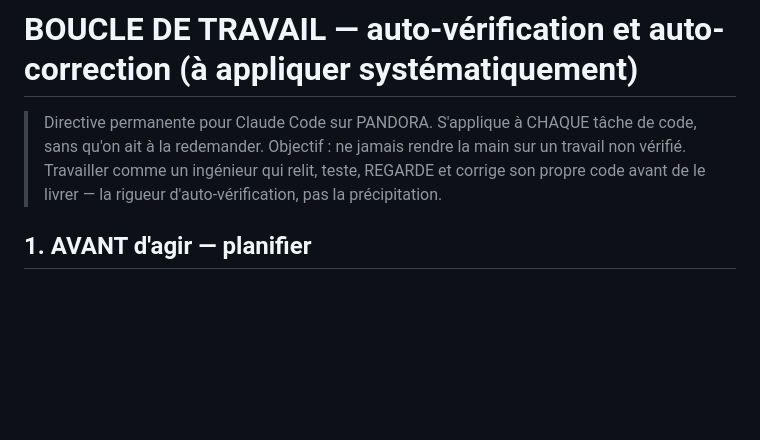
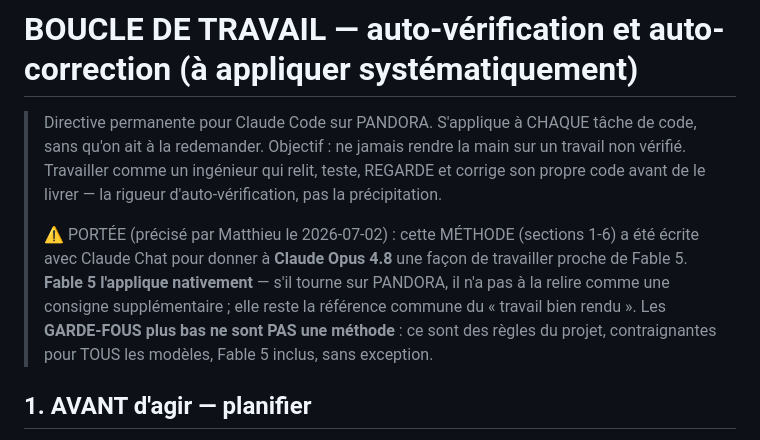
Before and after one commit to 22eme-Arkane/PANDORA, a Markdown page: CLAUDE.md, the part around the change. GitHub-like rendering; blank space fills up the shorter version.

Commit message:
docs(CLAUDE.md): portee de la boucle de travail — methode ecrite pour Opus 4.8 (Fable 5 l'applique nativement), GARDE-FOUS contraignants pour TOUS les modeles
Precision demandee par Matthieu : la methode (sections 1-6) donne a Claude Opus 4.8 une facon de travailler proche de Fable 5 ; quand le modele est Fable 5, elle est native — pas une consigne a relire. Les garde-fous (git, config, separation Cinema/Live, threads, UI, i18n) restent des regles projet valables pour tous les modeles sans exception.

Co-Authored-By: Claude Fable 5 <noreply@anthropic.com>

```diff
--- a/CLAUDE.md
+++ b/CLAUDE.md
@@ -6,6 +6,14 @@
 > sans qu'on ait à la redemander. Objectif : ne jamais rendre la main sur un travail non
 > vérifié. Travailler comme un ingénieur qui relit, teste, REGARDE et corrige son propre
 > code avant de le livrer — la rigueur d'auto-vérification, pas la précipitation.
+>
+> ⚠ PORTÉE (précisé par Matthieu le 2026-07-02) : cette MÉTHODE (sections 1-6) a été
+> écrite avec Claude Chat pour donner à **Claude Opus 4.8** une façon de travailler
+> proche de Fable 5. **Fable 5 l'applique nativement** — s'il tourne sur PANDORA, il
+> n'a pas à la relire comme une consigne supplémentaire ; elle reste la référence
+> commune du « travail bien rendu ». Les **GARDE-FOUS plus bas ne sont PAS une
+> méthode** : ce sont des règles du projet, contraignantes pour TOUS les modèles,
+> Fable 5 inclus, sans exception.
 
 ## 1. AVANT d'agir — planifier
 - Reformuler la tâche en une phrase pour confirmer la compréhension.
```
